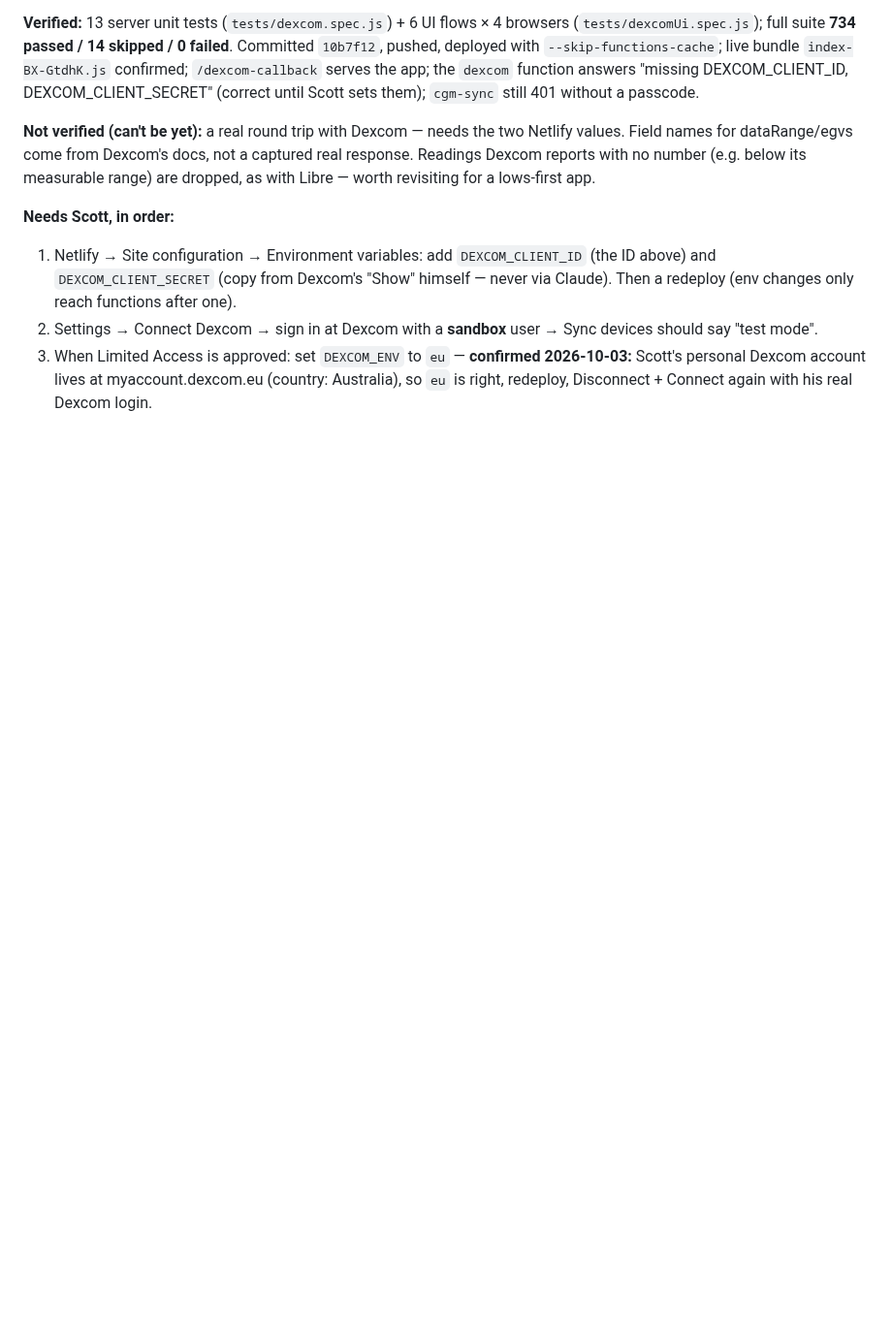
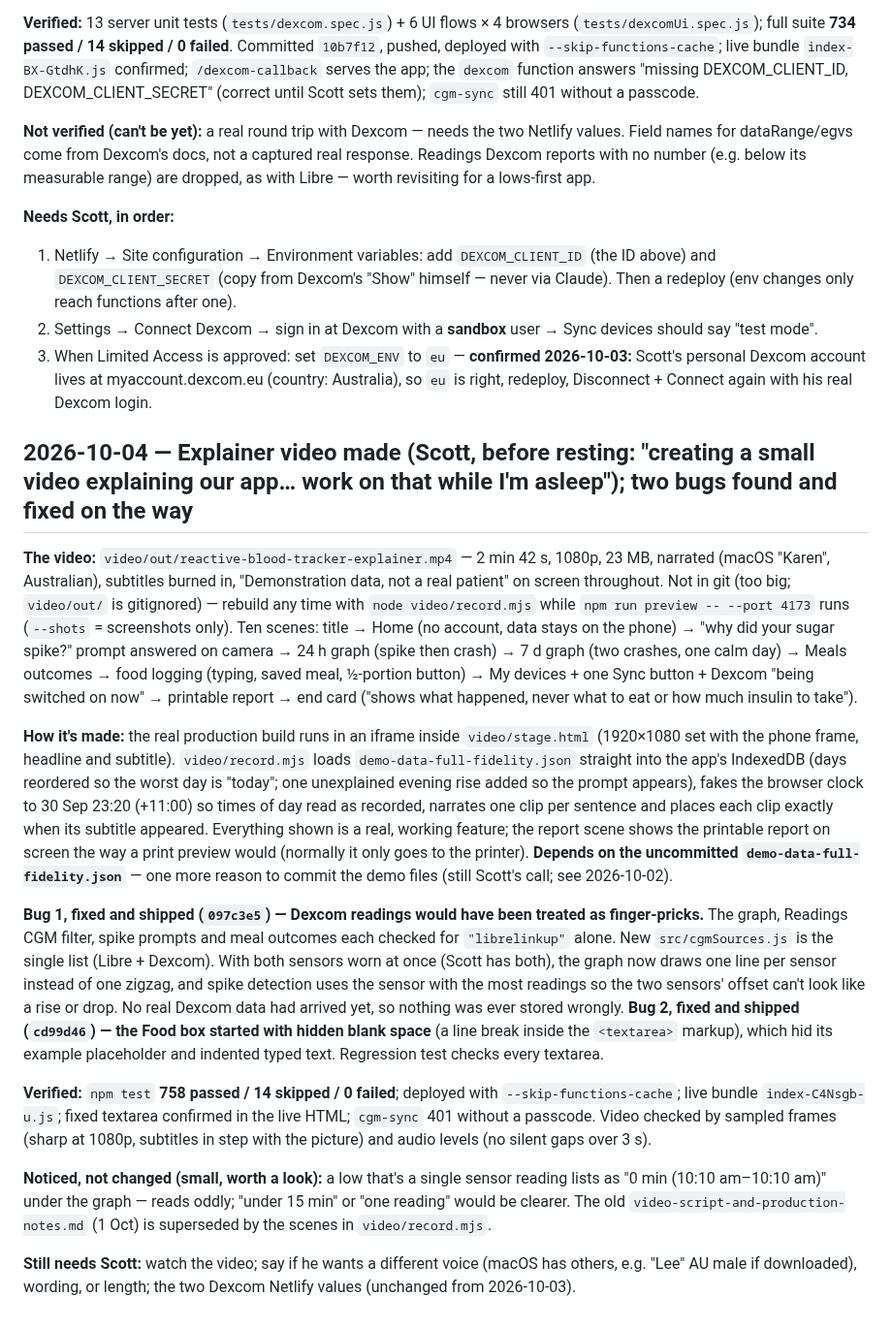
Before and after one commit to GoFreo/reactivebloodtracker.com, a Markdown page: HANDOVER.md, the part around the change. Shown at 97% size. Drawn GitHub-style; blank space fills up the shorter version.

Commit message:
docs: explainer video and two fixes from making it
Co-Authored-By: Claude Opus 5.5 <noreply@anthropic.com>

```diff
--- a/HANDOVER.md
+++ b/HANDOVER.md
@@ -2008,3 +2008,41 @@ below its measurable range) are dropped, as with Libre — worth revisiting for
 2. Settings → Connect Dexcom → sign in at Dexcom with a **sandbox** user → Sync devices should say "test mode".
 3. When Limited Access is approved: set `DEXCOM_ENV` to `eu` — **confirmed 2026-10-03:** Scott's personal Dexcom
    account lives at myaccount.dexcom.eu (country: Australia), so `eu` is right, redeploy, Disconnect + Connect again with his real Dexcom login.
+
+## 2026-10-04 — Explainer video made (Scott, before resting: "creating a small video explaining our app… work on that while I'm asleep"); two bugs found and fixed on the way
+
+**The video:** `video/out/reactive-blood-tracker-explainer.mp4` — 2 min 42 s, 1080p, 23 MB, narrated (macOS "Karen",
+Australian), subtitles burned in, "Demonstration data, not a real patient" on screen throughout. Not in git (too big;
+`video/out/` is gitignored) — rebuild any time with `node video/record.mjs` while `npm run preview -- --port 4173` runs
+(`--shots` = screenshots only). Ten scenes: title → Home (no account, data stays on the phone) → "why did your sugar
+spike?" prompt answered on camera → 24 h graph (spike then crash) → 7 d graph (two crashes, one calm day) → Meals
+outcomes → food logging (typing, saved meal, ½-portion button) → My devices + one Sync button + Dexcom "being switched
+on now" → printable report → end card ("shows what happened, never what to eat or how much insulin to take").
+
+**How it's made:** the real production build runs in an iframe inside `video/stage.html` (1920×1080 set with the
+phone frame, headline and subtitle). `video/record.mjs` loads `demo-data-full-fidelity.json` straight into the app's
+IndexedDB (days reordered so the worst day is "today"; one unexplained evening rise added so the prompt appears),
+fakes the browser clock to 30 Sep 23:20 (+11:00) so times of day read as recorded, narrates one clip per sentence and
+places each clip exactly when its subtitle appeared. Everything shown is a real, working feature; the report scene
+shows the printable report on screen the way a print preview would (normally it only goes to the printer).
+**Depends on the uncommitted `demo-data-full-fidelity.json`** — one more reason to commit the demo files (still
+Scott's call; see 2026-10-02).
+
+**Bug 1, fixed and shipped (`097c3e5`) — Dexcom readings would have been treated as finger-pricks.** The graph,
+Readings CGM filter, spike prompts and meal outcomes each checked for `"librelinkup"` alone. New `src/cgmSources.js`
+is the single list (Libre + Dexcom). With both sensors worn at once (Scott has both), the graph now draws one line per
+sensor instead of one zigzag, and spike detection uses the sensor with the most readings so the two sensors' offset
+can't look like a rise or drop. No real Dexcom data had arrived yet, so nothing was ever stored wrongly.
+**Bug 2, fixed and shipped (`cd99d46`) — the Food box started with hidden blank space** (a line break inside the
+`<textarea>` markup), which hid its example placeholder and indented typed text. Regression test checks every textarea.
+
+**Verified:** `npm test` **758 passed / 14 skipped / 0 failed**; deployed with `--skip-functions-cache`; live bundle
+`index-C4Nsgb-u.js`; fixed textarea confirmed in the live HTML; `cgm-sync` 401 without a passcode. Video checked by
+sampled frames (sharp at 1080p, subtitles in step with the picture) and audio levels (no silent gaps over 3 s).
+
+**Noticed, not changed (small, worth a look):** a low that's a single sensor reading lists as "0 min (10:10 am–10:10
+am)" under the graph — reads oddly; "under 15 min" or "one reading" would be clearer. The old
+`video-script-and-production-notes.md` (1 Oct) is superseded by the scenes in `video/record.mjs`.
+
+**Still needs Scott:** watch the video; say if he wants a different voice (macOS has others, e.g. "Lee" AU male if
+downloaded), wording, or length; the two Dexcom Netlify values (unchanged from 2026-10-03).
```
